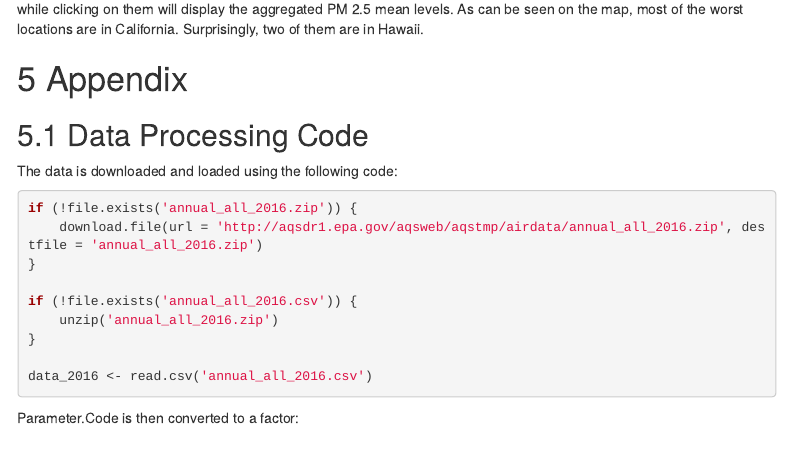
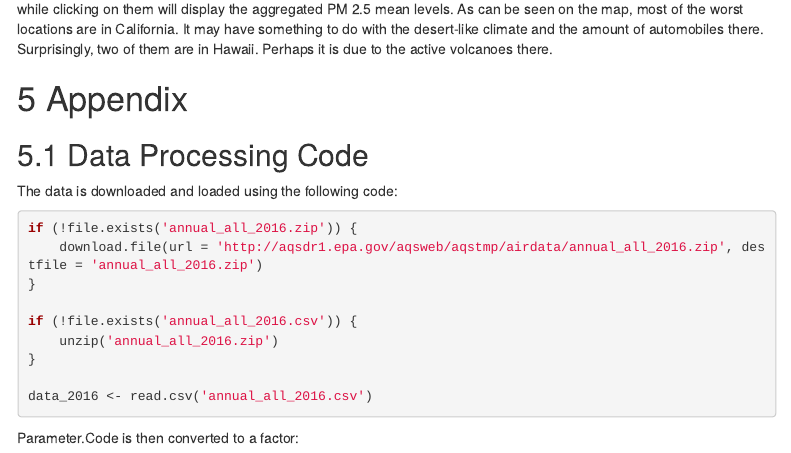
Before and after one commit to fengkehh/data_product_wk2, an R Markdown document (index.Rmd): the page in a window 1100 px wide, from 1060 px down. Rendered offline with R 4.5, knitr and Pandoc, with nearby package versions; some code elsewhere in the file could not run offline; menus at the side of the page are left out; common packages that the code uses without loading them are loaded.

Commit message:
Minor edits on explanation.

````diff
--- a/index.Rmd
+++ b/index.Rmd
@@ -82,7 +82,8 @@ top_ten %>%
                radius = radii, weight = 0, color = 'red')
 ```
 
-Mousing over the marked locations will display the associated PM 2.5 level rank (higher the rank worse the concentration) while clicking on them will display the aggregated PM 2.5 mean levels. As can be seen on the map, most of the worst locations are in California. Surprisingly, two of them are in Hawaii.
+
+Mousing over the marked locations will display the associated PM 2.5 level rank (higher the rank worse the concentration) while clicking on them will display the aggregated PM 2.5 mean levels. As can be seen on the map, most of the worst locations are in California. It may have something to do with the desert-like climate and the amount of automobiles there. Surprisingly, two of them are in Hawaii. Perhaps it is due to the active volcanoes there.
 
 # Appendix
 
````
Also changed, not shown: index.html.
